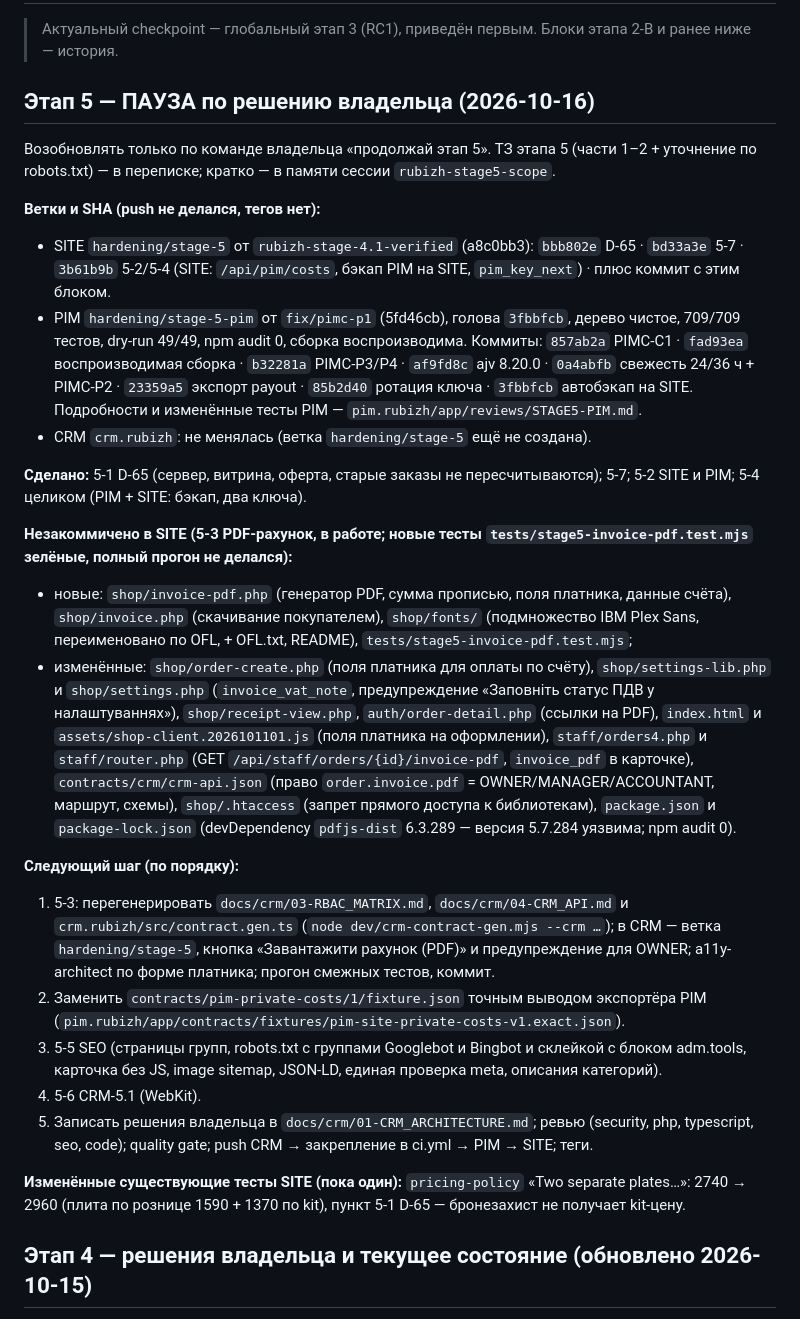
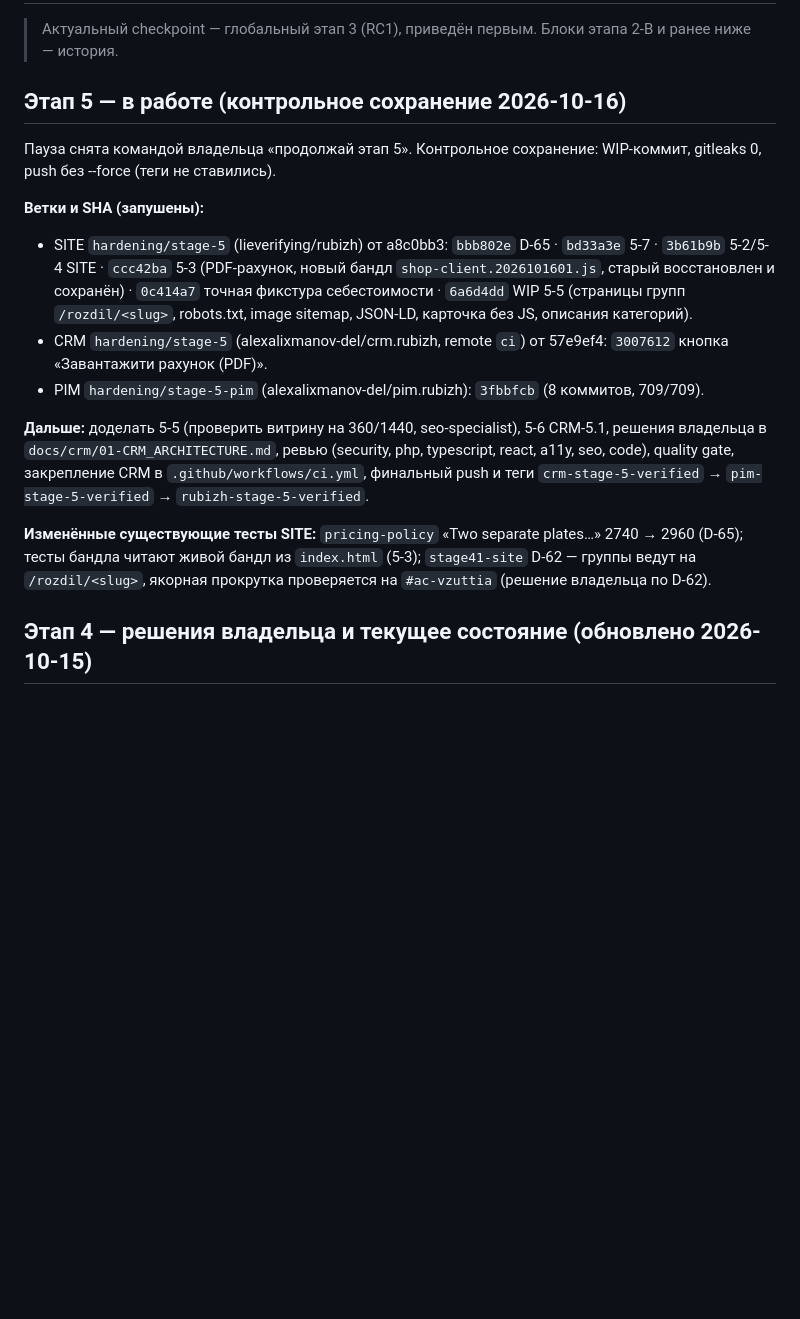
Before and after one commit to alexalixmanov-del/rubizh, a Markdown page: docs/release-hardening/SESSION_HANDOFF.md, the part around the change. Rendered like a GitHub page; blank space fills up the shorter version.

Commit message:
SESSION_HANDOFF: stage 5 checkpoint — branches pushed (SITE 6a6d4dd, CRM 3007612, PIM 3fbbfcb), next steps

```diff
--- a/docs/release-hardening/SESSION_HANDOFF.md
+++ b/docs/release-hardening/SESSION_HANDOFF.md
@@ -2,29 +2,18 @@
 
 > Актуальный checkpoint — глобальный этап 3 (RC1), приведён первым. Блоки этапа 2-B и ранее ниже — история.
 
-## Этап 5 — ПАУЗА по решению владельца (2026-10-16)
+## Этап 5 — в работе (контрольное сохранение 2026-10-16)
 
-Возобновлять только по команде владельца «продолжай этап 5». ТЗ этапа 5 (части 1–2 + уточнение по robots.txt) — в переписке; кратко — в памяти сессии `rubizh-stage5-scope`.
+Пауза снята командой владельца «продолжай этап 5». Контрольное сохранение: WIP-коммит, gitleaks 0, push без --force (теги не ставились).
 
-**Ветки и SHA (push не делался, тегов нет):**
-- SITE `hardening/stage-5` от `rubizh-stage-4.1-verified` (a8c0bb3): `bbb802e` D-65 · `bd33a3e` 5-7 · `3b61b9b` 5-2/5-4 (SITE: `/api/pim/costs`, бэкап PIM на SITE, `pim_key_next`) · плюс коммит с этим блоком.
-- PIM `hardening/stage-5-pim` от `fix/pimc-p1` (5fd46cb), голова `3fbbfcb`, дерево чистое, 709/709 тестов, dry-run 49/49, npm audit 0, сборка воспроизводима. Коммиты: `857ab2a` PIMC-C1 · `fad93ea` воспроизводимая сборка · `b32281a` PIMC-P3/P4 · `af9fd8c` ajv 8.20.0 · `0a4abfb` свежесть 24/36 ч + PIMC-P2 · `23359a5` экспорт payout · `85b2d40` ротация ключа · `3fbbfcb` автобэкап на SITE. Подробности и изменённые тесты PIM — `pim.rubizh/app/reviews/STAGE5-PIM.md`.
-- CRM `crm.rubizh`: не менялась (ветка `hardening/stage-5` ещё не создана).
+**Ветки и SHA (запушены):**
+- SITE `hardening/stage-5` (lieverifying/rubizh) от a8c0bb3: `bbb802e` D-65 · `bd33a3e` 5-7 · `3b61b9b` 5-2/5-4 SITE · `ccc42ba` 5-3 (PDF-рахунок, новый бандл `shop-client.2026101601.js`, старый восстановлен и сохранён) · `0c414a7` точная фикстура себестоимости · `6a6d4dd` WIP 5-5 (страницы групп `/rozdil/<slug>`, robots.txt, image sitemap, JSON-LD, карточка без JS, описания категорий).
+- CRM `hardening/stage-5` (alexalixmanov-del/crm.rubizh, remote `ci`) от 57e9ef4: `3007612` кнопка «Завантажити рахунок (PDF)».
+- PIM `hardening/stage-5-pim` (alexalixmanov-del/pim.rubizh): `3fbbfcb` (8 коммитов, 709/709).
 
-**Сделано:** 5-1 D-65 (сервер, витрина, оферта, старые заказы не пересчитываются); 5-7; 5-2 SITE и PIM; 5-4 целиком (PIM + SITE: бэкап, два ключа).
+**Дальше:** доделать 5-5 (проверить витрину на 360/1440, seo-specialist), 5-6 CRM-5.1, решения владельца в `docs/crm/01-CRM_ARCHITECTURE.md`, ревью (security, php, typescript, react, a11y, seo, code), quality gate, закрепление CRM в `.github/workflows/ci.yml`, финальный push и теги `crm-stage-5-verified` → `pim-stage-5-verified` → `rubizh-stage-5-verified`.
 
-**Незакоммичено в SITE (5-3 PDF-рахунок, в работе; новые тесты `tests/stage5-invoice-pdf.test.mjs` зелёные, полный прогон не делался):**
-- новые: `shop/invoice-pdf.php` (генератор PDF, сумма прописью, поля платника, данные счёта), `shop/invoice.php` (скачивание покупателем), `shop/fonts/` (подмножество IBM Plex Sans, переименовано по OFL, + OFL.txt, README), `tests/stage5-invoice-pdf.test.mjs`;
-- изменённые: `shop/order-create.php` (поля платника для оплаты по счёту), `shop/settings-lib.php` и `shop/settings.php` (`invoice_vat_note`, предупреждение «Заповніть статус ПДВ у налаштуваннях»), `shop/receipt-view.php`, `auth/order-detail.php` (ссылки на PDF), `index.html` и `assets/shop-client.2026101101.js` (поля платника на оформлении), `staff/orders4.php` и `staff/router.php` (GET `/api/staff/orders/{id}/invoice-pdf`, `invoice_pdf` в карточке), `contracts/crm/crm-api.json` (право `order.invoice.pdf` = OWNER/MANAGER/ACCOUNTANT, маршрут, схемы), `shop/.htaccess` (запрет прямого доступа к библиотекам), `package.json` и `package-lock.json` (devDependency `pdfjs-dist` 6.3.289 — версия 5.7.284 уязвима; npm audit 0).
-
-**Следующий шаг (по порядку):**
-1. 5-3: перегенерировать `docs/crm/03-RBAC_MATRIX.md`, `docs/crm/04-CRM_API.md` и `crm.rubizh/src/contract.gen.ts` (`node dev/crm-contract-gen.mjs --crm …`); в CRM — ветка `hardening/stage-5`, кнопка «Завантажити рахунок (PDF)» и предупреждение для OWNER; a11y-architect по форме платника; прогон смежных тестов, коммит.
-2. Заменить `contracts/pim-private-costs/1/fixture.json` точным выводом экспортёра PIM (`pim.rubizh/app/contracts/fixtures/pim-site-private-costs-v1.exact.json`).
-3. 5-5 SEO (страницы групп, robots.txt с группами Googlebot и Bingbot и склейкой с блоком adm.tools, карточка без JS, image sitemap, JSON-LD, единая проверка meta, описания категорий).
-4. 5-6 CRM-5.1 (WebKit).
-5. Записать решения владельца в `docs/crm/01-CRM_ARCHITECTURE.md`; ревью (security, php, typescript, seo, code); quality gate; push CRM → закрепление в ci.yml → PIM → SITE; теги.
-
-**Изменённые существующие тесты SITE (пока один):** `pricing-policy` «Two separate plates…»: 2740 → 2960 (плита по рознице 1590 + 1370 по kit), пункт 5-1 D-65 — бронезахист не получает kit-цену.
+**Изменённые существующие тесты SITE:** `pricing-policy` «Two separate plates…» 2740 → 2960 (D-65); тесты бандла читают живой бандл из `index.html` (5-3); `stage41-site` D-62 — группы ведут на `/rozdil/<slug>`, якорная прокрутка проверяется на `#ac-vzuttia` (решение владельца по D-62).
 
 <!-- STAGE4_PROGRESS_BEGIN -->
 
```
